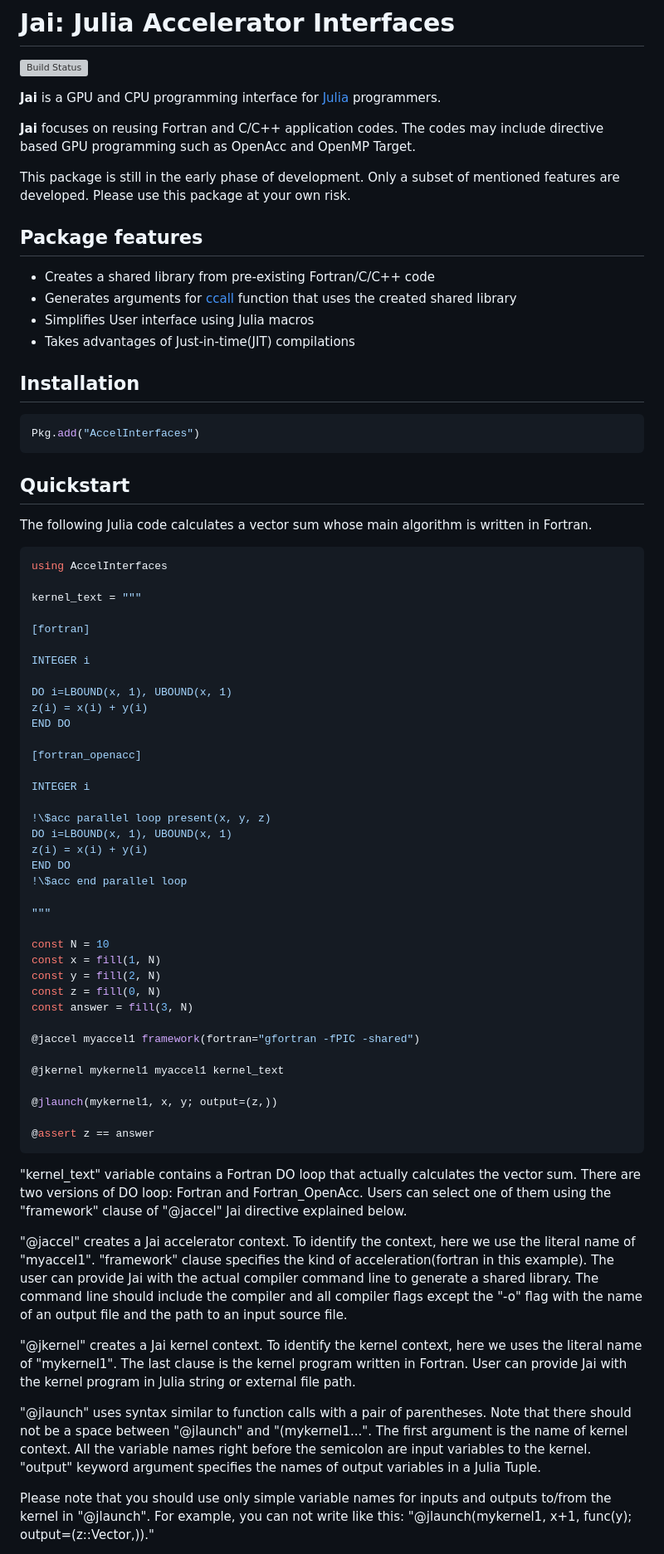
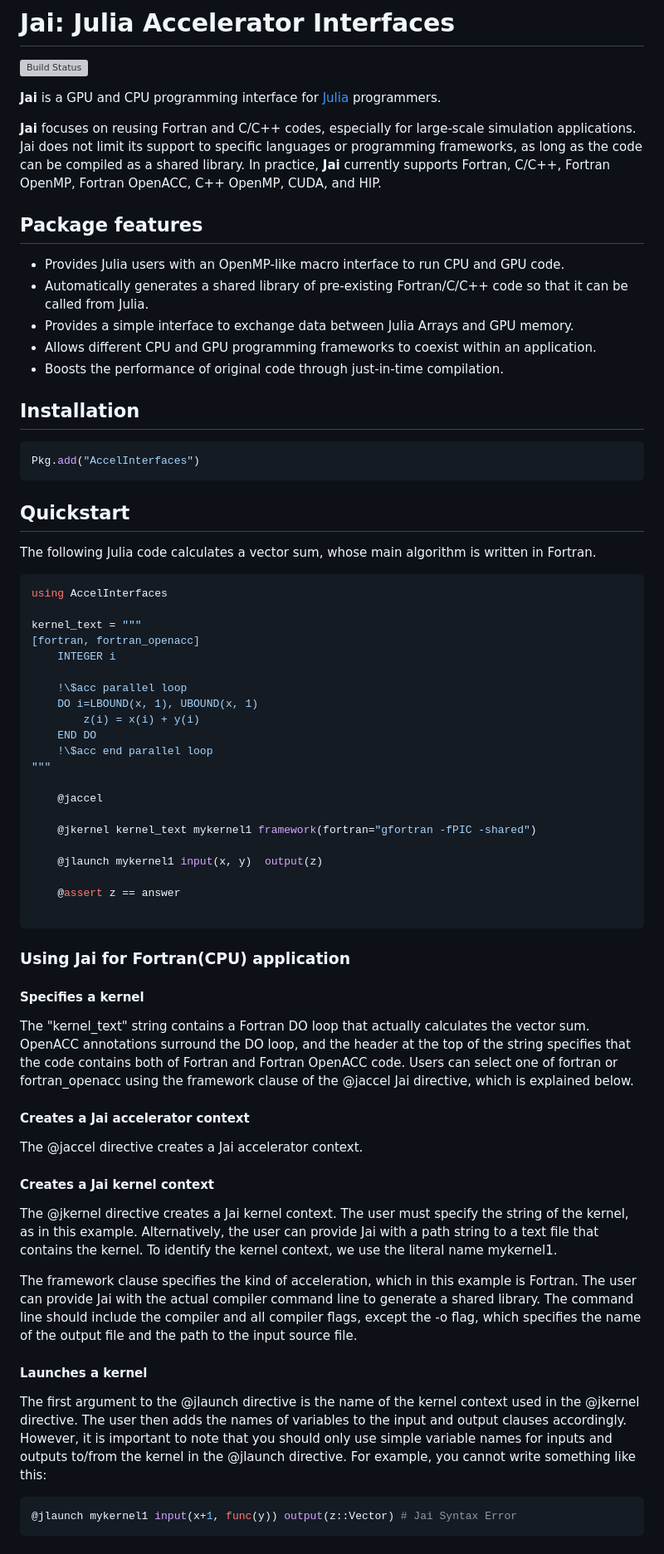
Before and after one commit to grnydawn/AccelInterfaces.jl, a Markdown page: README.md, the part around one of its changes. Shown at 83% size. Drawn GitHub-style; grey boxes are pictures that could not be loaded.

Commit message:
Update README.md
Revised readme to match with Jai version 0.1.11.

````diff
--- a/README.md
+++ b/README.md
@@ -4,16 +4,15 @@
 
 **Jai** is a GPU and CPU programming interface for [Julia](http://julialang.org/) programmers.
 
-**Jai** focuses on reusing Fortran and C/C++ application codes. The codes may include directive based GPU programming such as OpenAcc and OpenMP Target.
-
-This package is still in the early phase of development. Only a subset of mentioned features are developed. Please use this package at your own risk.
+**Jai** focuses on reusing Fortran and C/C++ codes, especially for large-scale simulation applications. Jai does not limit its support to specific languages or programming frameworks, as long as the code can be compiled as a shared library. In practice, **Jai** currently supports Fortran, C/C++, Fortran OpenMP, Fortran OpenACC, C++ OpenMP, CUDA, and HIP.
 
 ## Package features
 
-- Creates a shared library from pre-existing Fortran/C/C++ code
-- Generates arguments for [ccall](https://docs.julialang.org/en/v1/base/c/#ccall) function that uses the created shared library
-- Simplifies User interface using Julia macros
-- Takes advantages of Just-in-time(JIT) compilations
+- Provides Julia users with an OpenMP-like macro interface to run CPU and GPU code.
+- Automatically generates a shared library of pre-existing Fortran/C/C++ code so that it can be called from Julia.
+- Provides a simple interface to exchange data between Julia Arrays and GPU memory.
+- Allows different CPU and GPU programming frameworks to coexist within an application.
+- Boosts the performance of original code through just-in-time compilation.
 
 ## Installation
 
@@ -23,56 +22,48 @@ Pkg.add("AccelInterfaces")
 
 ## Quickstart
 
-The following Julia code calculates a vector sum whose main algorithm is written in Fortran.
+The following Julia code calculates a vector sum, whose main algorithm is written in Fortran.
 
 ```julia
 using AccelInterfaces
 
 kernel_text = """
+[fortran, fortran_openacc]
+    INTEGER i
 
-[fortran]
-
-INTEGER i
-
-DO i=LBOUND(x, 1), UBOUND(x, 1)
-z(i) = x(i) + y(i)
-END DO
-
-[fortran_openacc]
-
-INTEGER i
-
-!\$acc parallel loop present(x, y, z)
-DO i=LBOUND(x, 1), UBOUND(x, 1)
-z(i) = x(i) + y(i)
-END DO
-!\$acc end parallel loop
-
+    !\$acc parallel loop
+    DO i=LBOUND(x, 1), UBOUND(x, 1)
+        z(i) = x(i) + y(i)
+    END DO
+    !\$acc end parallel loop
 """
 
-const N = 10
-const x = fill(1, N)
-const y = fill(2, N)
-const z = fill(0, N)
-const answer = fill(3, N)
+    @jaccel
 
-@jaccel myaccel1 framework(fortran="gfortran -fPIC -shared")
+    @jkernel kernel_text mykernel1 framework(fortran="gfortran -fPIC -shared")
 
-@jkernel mykernel1 myaccel1 kernel_text
+    @jlaunch mykernel1 input(x, y)  output(z)
 
-@jlaunch(mykernel1, x, y; output=(z,))
+    @assert z == answer
 
-@assert z == answer
 ```
 
-"kernel_text" variable contains a Fortran DO loop that actually calculates the vector sum. There are two versions of DO loop: Fortran and Fortran_OpenAcc. Users can select one of them using the "framework" clause of "@jaccel" Jai directive explained below.
+### Using Jai for Fortran(CPU) application
 
-"@jaccel" creates a Jai accelerator context. To identify the context, here we use the literal name of "myaccel1". "framework" clause specifies the kind of acceleration(fortran in this example). The user can provide Jai with the actual compiler command line to generate a shared library. The command line should include the compiler and all compiler flags except the "-o" flag with the name of an output file and the path to an input source file.
+#### Specifies a kernel
+The "kernel_text" string contains a Fortran DO loop that actually calculates the vector sum. OpenACC annotations surround the DO loop, and the header at the top of the string specifies that the code contains both of Fortran and Fortran OpenACC code. Users can select one of fortran or fortran_openacc using the framework clause of the @jaccel Jai directive, which is explained below.
 
-"@jkernel" creates a Jai kernel context. To identify the kernel context, here we uses the literal name of "mykernel1". The last clause is the kernel program written in Fortran. User can provide Jai with the kernel program in Julia string or external file path.
+#### Creates a Jai accelerator context
+The @jaccel directive creates a Jai accelerator context.
 
-"@jlaunch" uses syntax similar to function calls with a pair of parentheses. Note that there should not be a space between "@jlaunch" and "(mykernel1...". The first argument is the name of kernel context. All the variable names right before the semicolon are input variables to the kernel. "output" keyword argument specifies the names of output variables in a Julia Tuple.
+#### Creates a Jai kernel context
+The @jkernel directive creates a Jai kernel context. The user must specify the string of the kernel, as in this example. Alternatively, the user can provide Jai with a path string to a text file that contains the kernel. To identify the kernel context, we use the literal name mykernel1.
 
-Please note that you should use only simple variable names for inputs and outputs to/from the kernel in "@jlaunch". For example, you can not write like this: "@jlaunch(mykernel1, x+1, func(y); output=(z::Vector,))."
+The framework clause specifies the kind of acceleration, which in this example is Fortran. The user can provide Jai with the actual compiler command line to generate a shared library. The command line should include the compiler and all compiler flags, except the -o flag, which specifies the name of the output file and the path to the input source file.
 
+#### Launches a kernel
+The first argument to the @jlaunch directive is the name of the kernel context used in the @jkernel directive. The user then adds the names of variables to the input and output clauses accordingly. However, it is important to note that you should only use simple variable names for inputs and outputs to/from the kernel in the @jlaunch directive. For example, you cannot write something like this:
+```julia
+@jlaunch mykernel1 input(x+1, func(y)) output(z::Vector) # Jai Syntax Error
+```
 
````
Also changed, not shown: other parts of README.md (+23 -29 lines).
